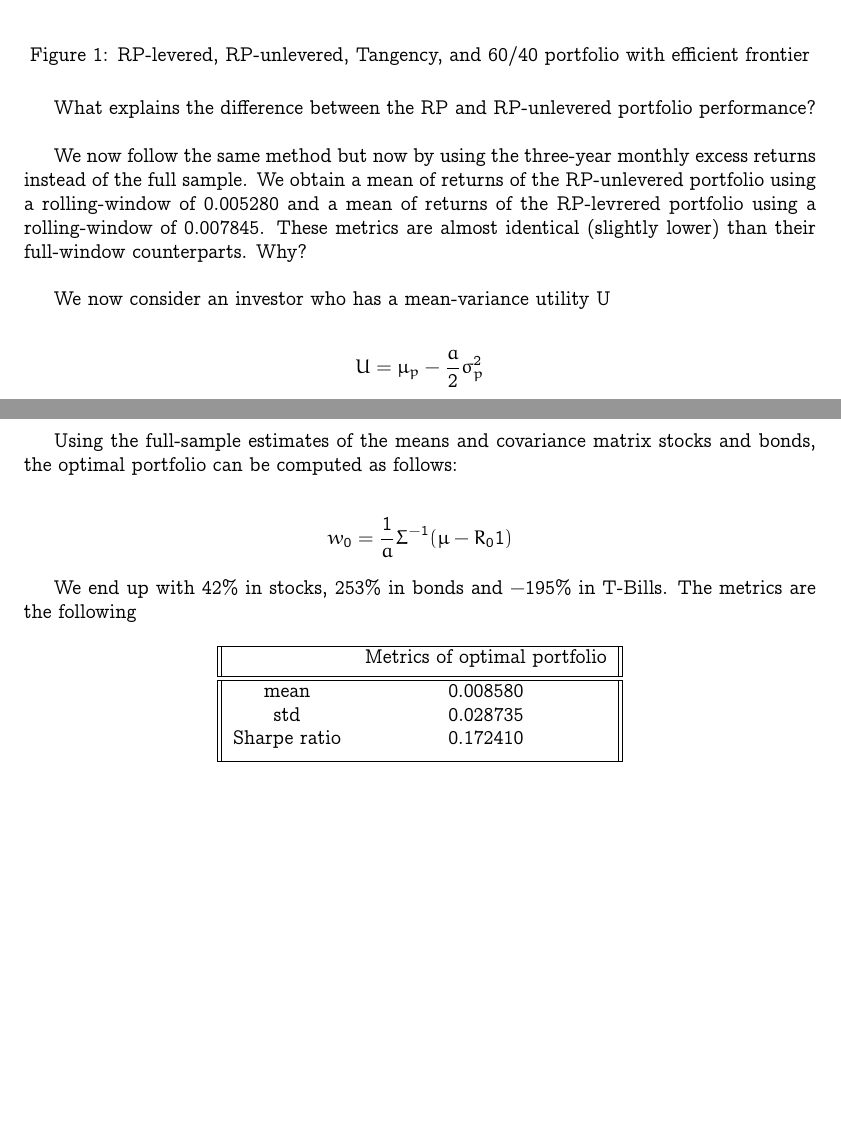
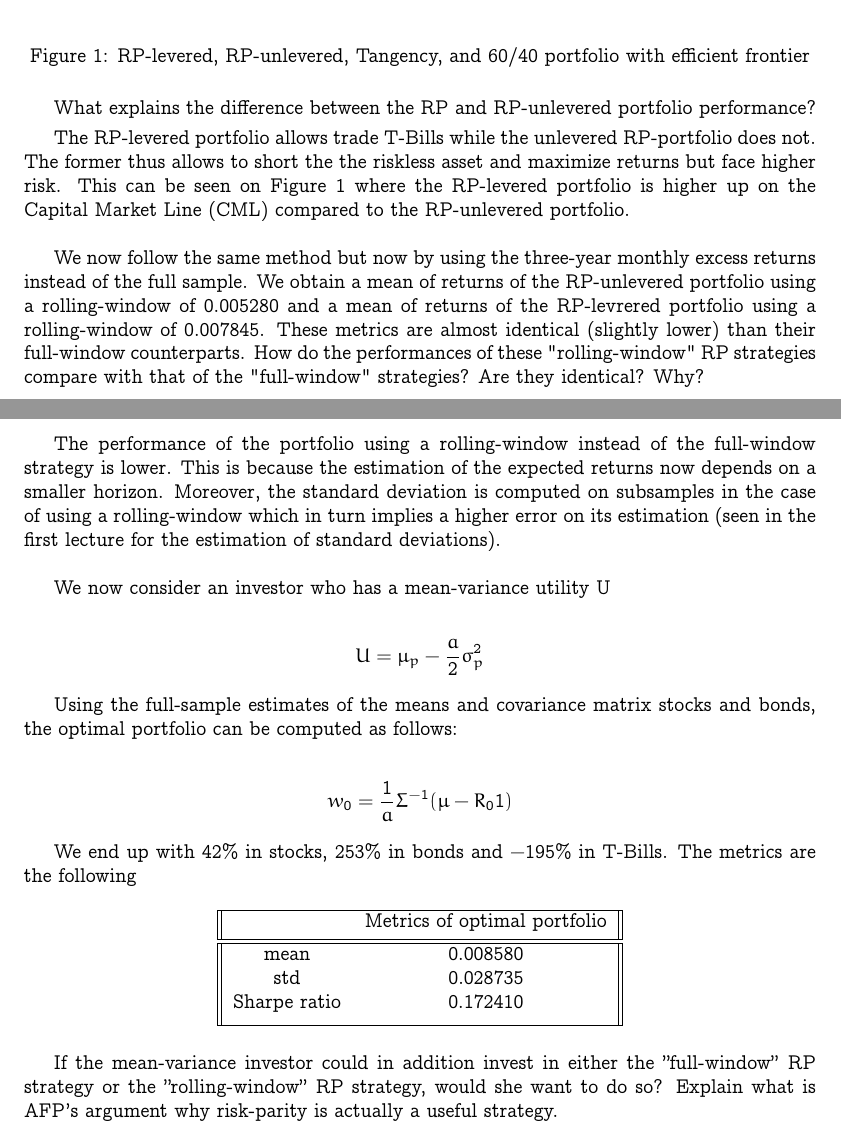
Before and after one commit to dan98/MFEinvestments, a LaTeX problem sheet (hw3/solution.tex): two parts of pages 6 and 7 of 7, joined at a grey line, cut so that both start at the same text, the shorter picture padded with empty space. Compiled offline with pdfLaTeX.

Commit message:
added some open question answers

```diff
--- a/hw3/solution.tex
+++ b/hw3/solution.tex
@@ -384,9 +384,17 @@
 
 	\textbf{What explains the difference between the RP and RP-unlevered portfolio performance?}
 
+	\smallbreak
+
+	The RP-levered portfolio allows trade T-Bills while the unlevered RP-portfolio does not. The former thus allows to short the the riskless asset and maximize returns but face higher risk. This can be seen on Figure 1 where the RP-levered portfolio is higher up on the Capital Market Line (CML) compared to the RP-unlevered portfolio.
+
 	\bigbreak
 
-	We now follow the same method but now by using the three-year monthly excess returns instead of the full sample. We obtain a mean of returns of the RP-unlevered portfolio using a rolling-window of $0.005280$ and a mean of returns of the RP-levrered portfolio using a rolling-window of $0.007845$. These metrics are almost identical (slightly lower) than their full-window counterparts. \textbf{Why?}
+	We now follow the same method but now by using the three-year monthly excess returns instead of the full sample. We obtain a mean of returns of the RP-unlevered portfolio using a rolling-window of $0.005280$ and a mean of returns of the RP-levrered portfolio using a rolling-window of $0.007845$. These metrics are almost identical (slightly lower) than their full-window counterparts. \textbf{How do the performances of these "rolling-window" RP strategies compare with that of the "full-window" strategies? Are they identical? Why?}
+
+	\smallbreak
+
+	The performance of the portfolio using a rolling-window instead of the full-window strategy is lower. This is because the estimation of  the expected returns now depends on a smaller horizon. Moreover, the standard deviation is computed on subsamples in the case of using a rolling-window which in turn implies a higher error on its estimation (seen in the first lecture for the estimation of standard deviations).
 
 	\bigbreak
 
@@ -417,6 +425,12 @@
 		 \end{tabular}
 	\end{table}
 
+	\textbf{If the mean-variance investor could in addition invest in either the ”full-window” RP strategy or the ”rolling-window” RP strategy, would she want to do so? Explain what is AFP’s argument why risk-parity is actually a useful strategy.}
+
+	\smallbreak
+
+
+
 \end{exercise}
 
 \end{document}
```
